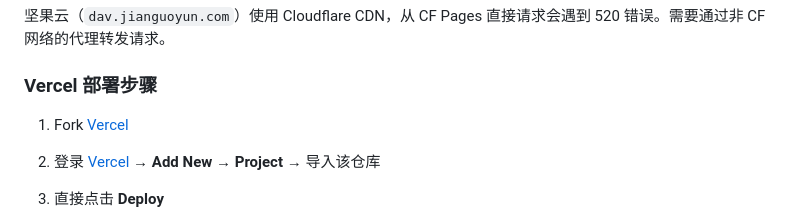
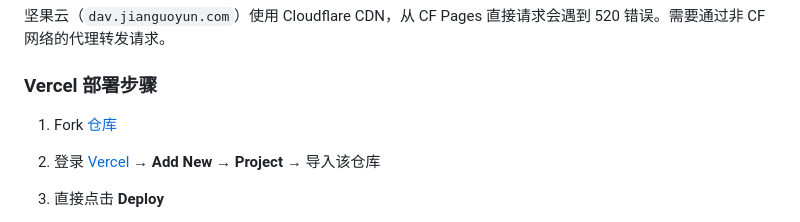
Before and after one commit to pxhzaii/keyvault, a Markdown page: README.md, the part around the change. GitHub-like rendering.

```diff
--- a/README.md
+++ b/README.md
@@ -73,7 +73,7 @@ AES-256-GCM 加密 | KV 云端 + WebDAV 备份 + IndexedDB 本地存储
 
 ### Vercel 部署步骤
 
-1. Fork [Vercel](https://github.com/pxhzaii/keyvault-webdav-proxy)
+1. Fork [仓库](https://github.com/pxhzaii/keyvault-webdav-proxy)
 
 2. 登录 [Vercel](https://vercel.com/) → **Add New** → **Project** → 导入该仓库
 3. 直接点击 **Deploy**
```
